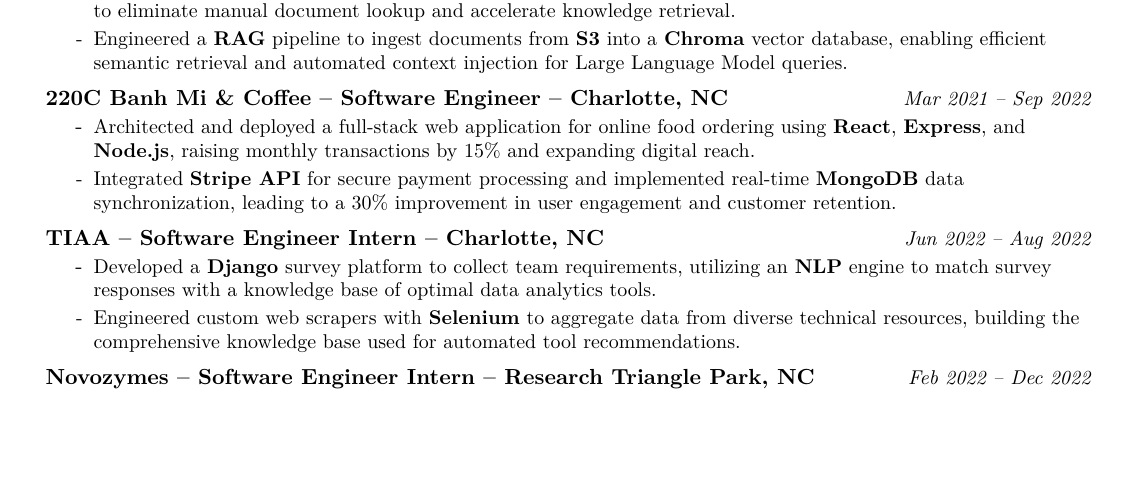
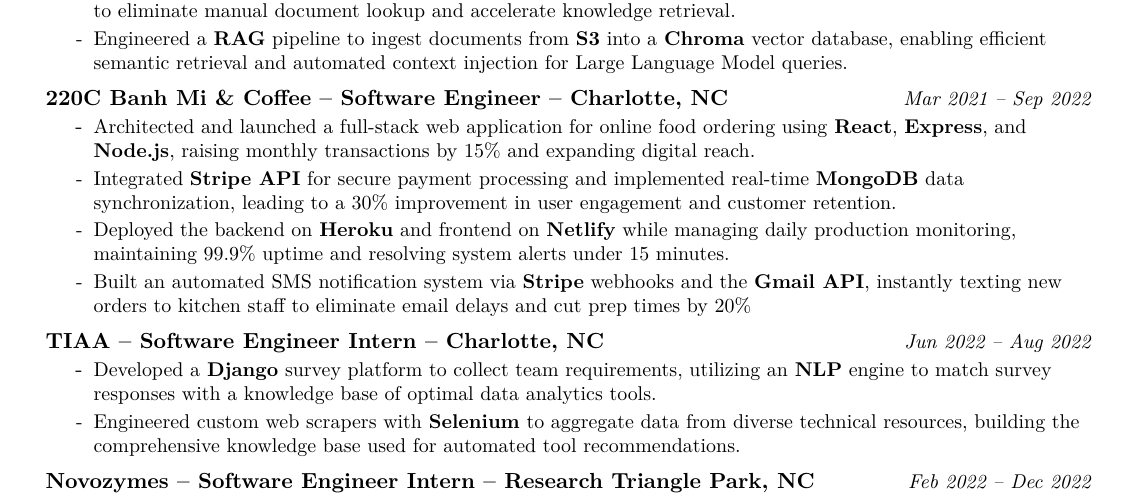
Before and after one commit to pavukanez/pavukanez.github.io, a LaTeX CV (resume/NguyenPham_SoftwareEngineer.tex): part of the page, cut so that both start at the same text, the shorter picture padded with empty space. Compiled offline with pdfLaTeX.

Commit message:
update resume

```diff
--- a/resume/NguyenPham_SoftwareEngineer.tex
+++ b/resume/NguyenPham_SoftwareEngineer.tex
@@ -110,8 +104,10 @@
     \resumeSubheading
       {220C Banh Mi \& Coffee}{Software Engineer}{Charlotte, NC}{Mar 2021 -- Sep 2022}
       \resumeItemListStart
-        \resumeItem{Architected and deployed a full-stack web application for online food ordering using \textbf{React}, \textbf{Express}, and \textbf{Node.js}, raising monthly transactions by 15\% and expanding digital reach.}
+        \resumeItem{Architected and launched a full-stack web application for online food ordering using \textbf{React}, \textbf{Express}, and \textbf{Node.js}, raising monthly transactions by 15\% and expanding digital reach.}
         \resumeItem{Integrated \textbf{Stripe API} for secure payment processing and implemented real-time \textbf{MongoDB} data synchronization, leading to a 30\% improvement in user engagement and customer retention.}
+        \resumeItem{Deployed the backend on \textbf{Heroku} and frontend on \textbf{Netlify} while managing daily production monitoring, maintaining 99.9\% uptime and resolving system alerts under 15 minutes.}
+        \resumeItem{Built an automated SMS notification system via \textbf{Stripe} webhooks and the \textbf{Gmail API}, instantly texting new orders to kitchen staff to eliminate email delays and cut prep times by 20\%}
       \resumeItemListEnd
 
     \resumeSubheading
```
Also changed, not shown: resume/NguyenPham_SoftwareEngineer.pdf (deleted), resume/NguyenPham_SoftwareEngineer.tex (8 more changed lines), 1 other file.
